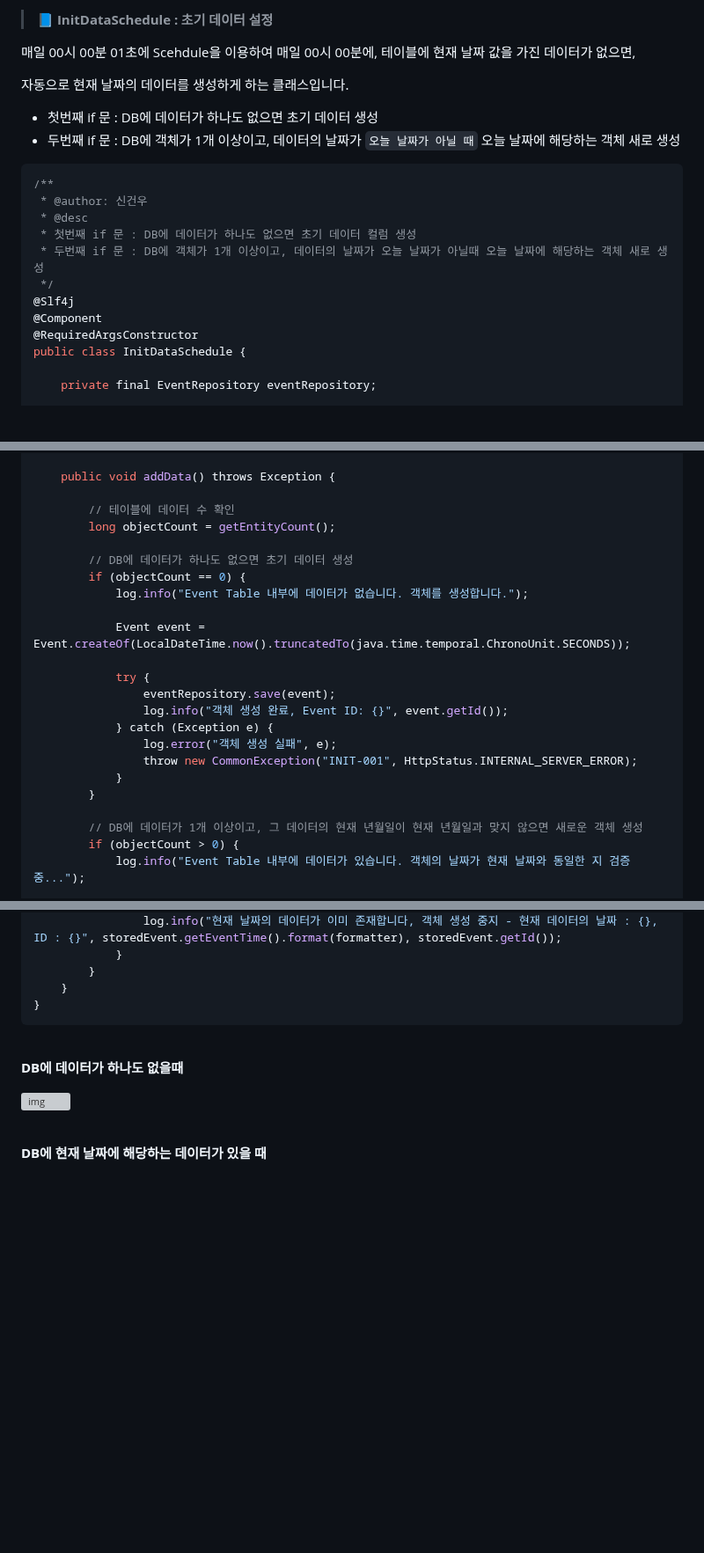
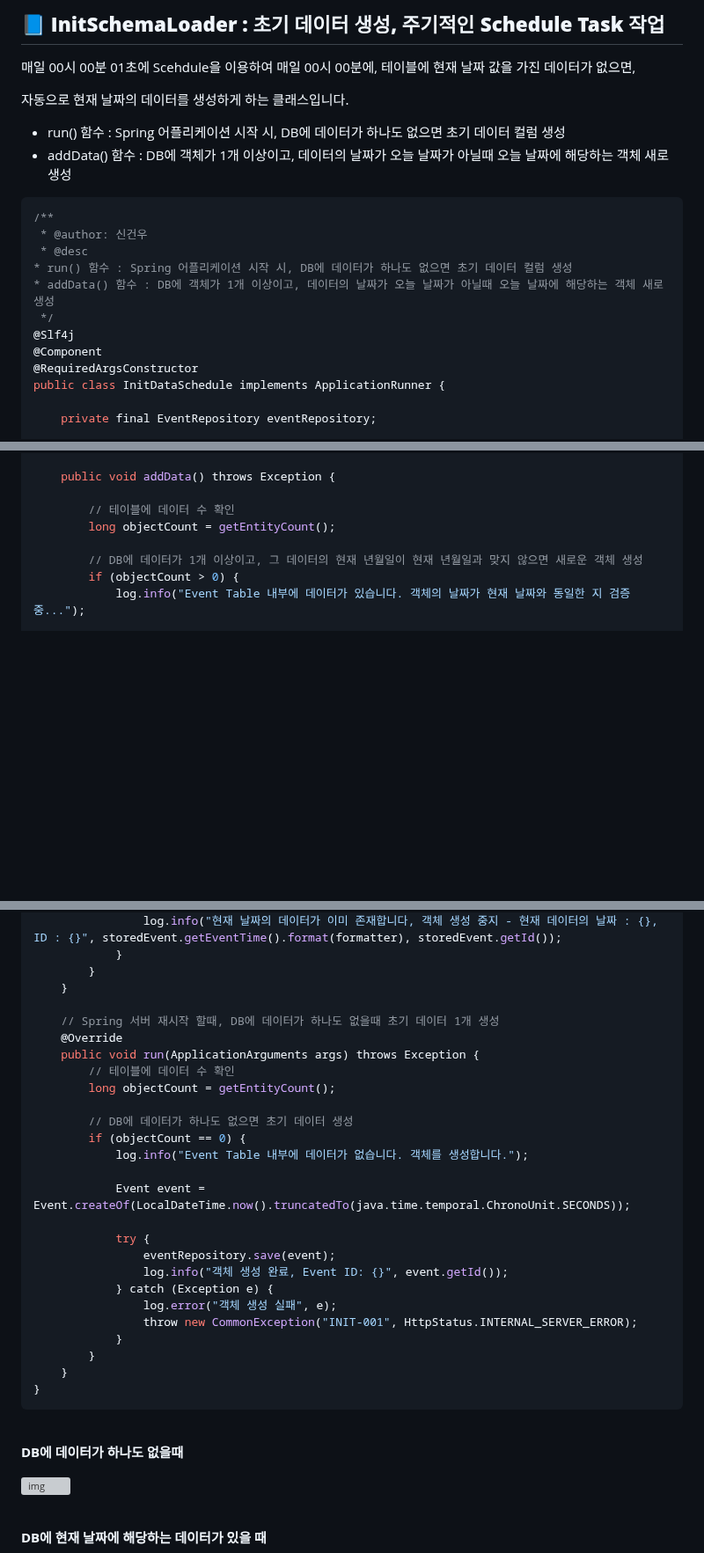
Before and after one commit to spacedustz/Access-Control, a Markdown page: Description/Init-Data.md, 3 parts joined by grey strips. Shown at 88% size. Rendered like a GitHub page; blank space fills up the shorter version; grey boxes are pictures that could not be loaded.

Commit message:
Init Data Description 수정

````diff
--- a/Description/Init-Data.md
+++ b/Description/Init-Data.md
@@ -1,23 +1,23 @@
-> 📘 **InitDataSchedule : 초기 데이터 설정**
+## 📘 **InitSchemaLoader : 초기 데이터 생성, 주기적인 Schedule Task 작업**
 
 매일 00시 00분 01초에 Scehdule을 이용하여 매일 00시 00분에, 테이블에 현재 날짜 값을 가진 데이터가 없으면,
 
 자동으로 현재 날짜의 데이터를 생성하게 하는 클래스입니다.
 
-* 첫번째 if 문 : DB에 데이터가 하나도 없으면 초기 데이터 생성
-* 두번째 if 문 : DB에 객체가 1개 이상이고, 데이터의 날짜가 `오늘 날짜가 아닐 때` 오늘 날짜에 해당하는 객체 새로 생성
+* run() 함수 : Spring 어플리케이션 시작 시, DB에 데이터가 하나도 없으면 초기 데이터 컬럼 생성
+* addData() 함수 : DB에 객체가 1개 이상이고, 데이터의 날짜가 오늘 날짜가 아닐때 오늘 날짜에 해당하는 객체 새로 생성
 
 ```java
 /**
  * @author: 신건우
  * @desc
- * 첫번째 if 문 : DB에 데이터가 하나도 없으면 초기 데이터 컬럼 생성
- * 두번째 if 문 : DB에 객체가 1개 이상이고, 데이터의 날짜가 오늘 날짜가 아닐때 오늘 날짜에 해당하는 객체 새로 생성
+* run() 함수 : Spring 어플리케이션 시작 시, DB에 데이터가 하나도 없으면 초기 데이터 컬럼 생성
+* addData() 함수 : DB에 객체가 1개 이상이고, 데이터의 날짜가 오늘 날짜가 아닐때 오늘 날짜에 해당하는 객체 새로 생성
  */
 @Slf4j
 @Component
 @RequiredArgsConstructor
-public class InitDataSchedule {
+public class InitDataSchedule implements ApplicationRunner {
 
     private final EventRepository eventRepository;
 
@@ -36,21 +36,6 @@ public class InitDataSchedule {
 
         // 테이블에 데이터 수 확인
         long objectCount = getEntityCount();
-
-        // DB에 데이터가 하나도 없으면 초기 데이터 생성
-        if (objectCount == 0) {
-            log.info("Event Table 내부에 데이터가 없습니다. 객체를 생성합니다.");
-
-            Event event = Event.createOf(LocalDateTime.now().truncatedTo(java.time.temporal.ChronoUnit.SECONDS));
-
-            try {
-                eventRepository.save(event);
-                log.info("객체 생성 완료, Event ID: {}", event.getId());
-            } catch (Exception e) {
-                log.error("객체 생성 실패", e);
-                throw new CommonException("INIT-001", HttpStatus.INTERNAL_SERVER_ERROR);
-            }
-        }
 
         // DB에 데이터가 1개 이상이고, 그 데이터의 현재 년월일이 현재 년월일과 맞지 않으면 새로운 객체 생성
         if (objectCount > 0) {
@@ -83,6 +68,28 @@ public class InitDataSchedule {
             }
         }
     }
+
+    // Spring 서버 재시작 할때, DB에 데이터가 하나도 없을때 초기 데이터 1개 생성
+    @Override
+    public void run(ApplicationArguments args) throws Exception {
+        // 테이블에 데이터 수 확인
+        long objectCount = getEntityCount();
+
+        // DB에 데이터가 하나도 없으면 초기 데이터 생성
+        if (objectCount == 0) {
+            log.info("Event Table 내부에 데이터가 없습니다. 객체를 생성합니다.");
+
+            Event event = Event.createOf(LocalDateTime.now().truncatedTo(java.time.temporal.ChronoUnit.SECONDS));
+
+            try {
+                eventRepository.save(event);
+                log.info("객체 생성 완료, Event ID: {}", event.getId());
+            } catch (Exception e) {
+                log.error("객체 생성 실패", e);
+                throw new CommonException("INIT-001", HttpStatus.INTERNAL_SERVER_ERROR);
+            }
+        }
+    }
 }
 ```
 
````
